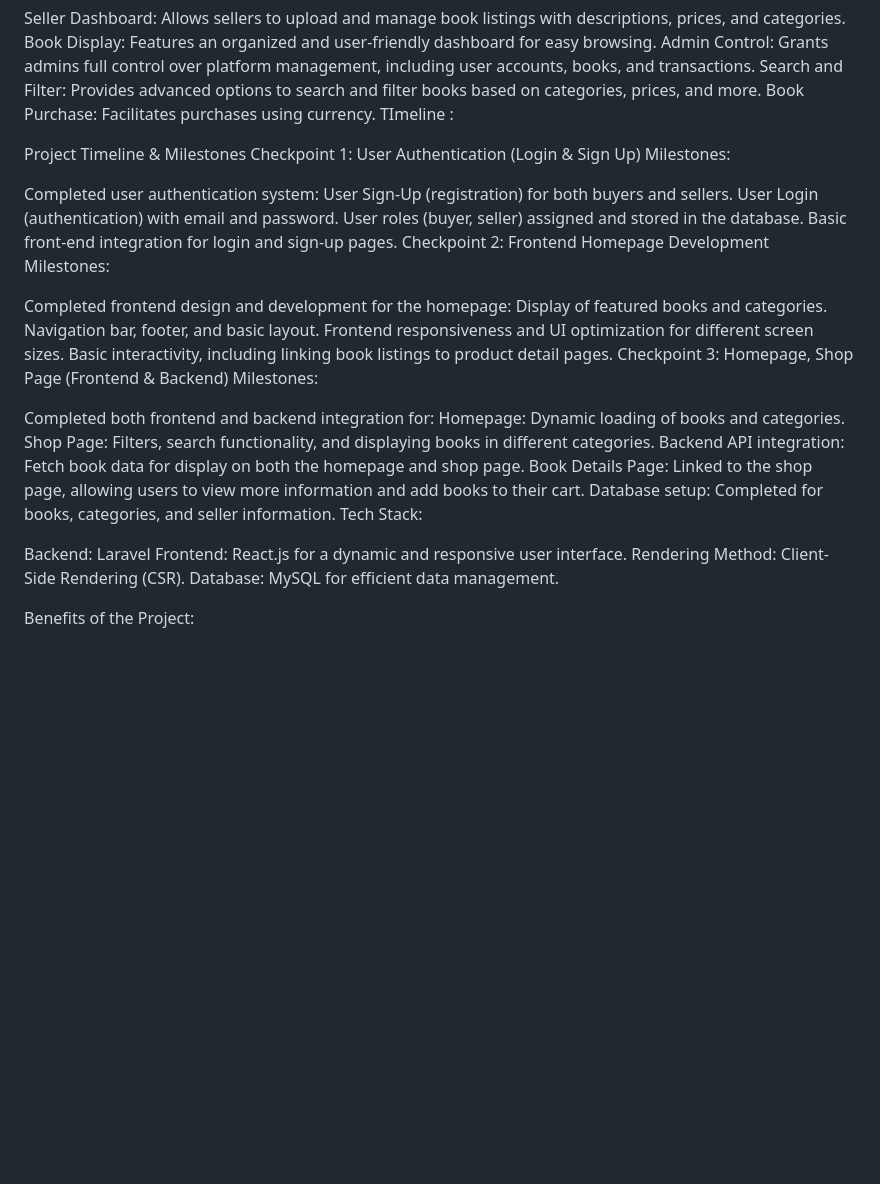
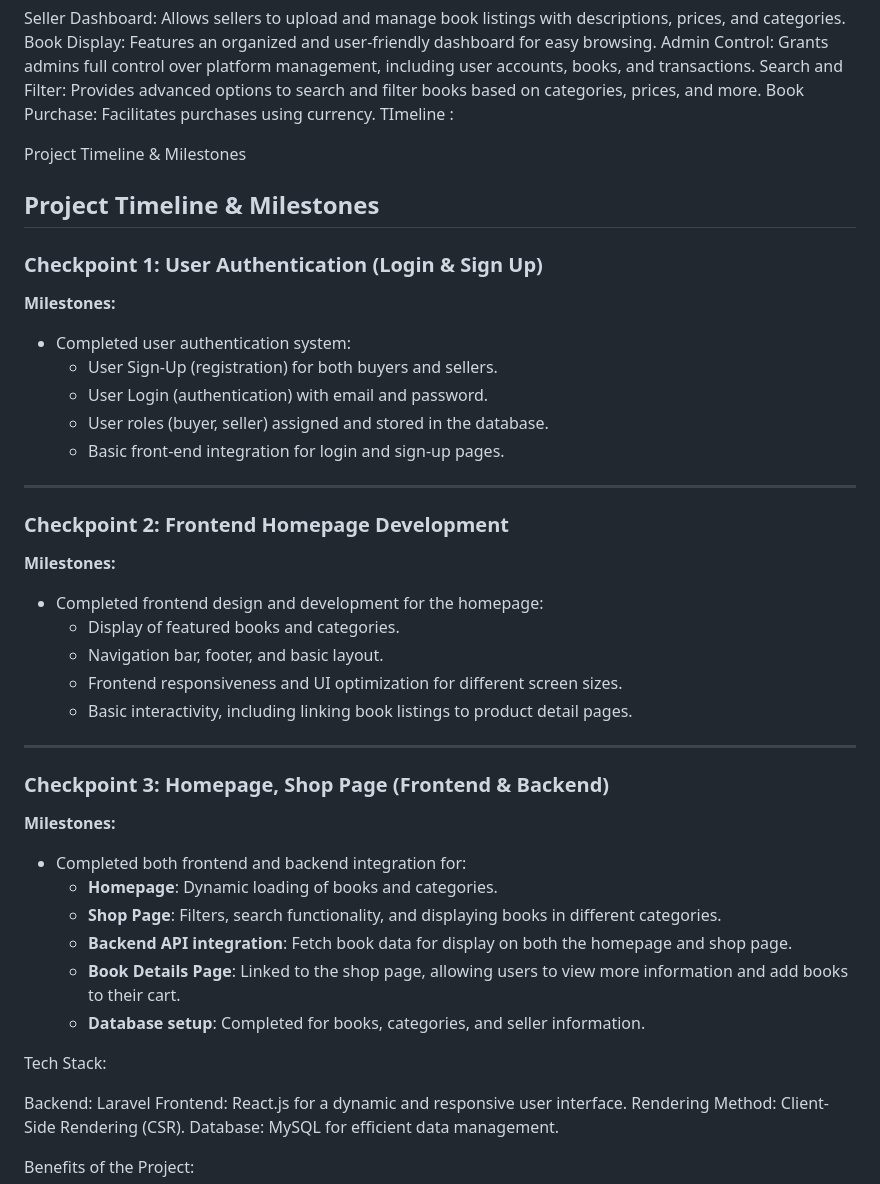
Before and after one commit to jakaria76/BookStore, a Markdown page: README.md, the part around the change. Rendered like a GitHub page; blank space fills up the shorter version.

```diff
--- a/README.md
+++ b/README.md
@@ -35,31 +35,40 @@ Book Purchase: Facilitates purchases using currency.
 TImeline :
 
 Project Timeline & Milestones
-Checkpoint 1: User Authentication (Login & Sign Up)
-Milestones:
+## Project Timeline & Milestones
 
-Completed user authentication system:
-User Sign-Up (registration) for both buyers and sellers.
-User Login (authentication) with email and password.
-User roles (buyer, seller) assigned and stored in the database.
-Basic front-end integration for login and sign-up pages.
-Checkpoint 2: Frontend Homepage Development
-Milestones:
+### Checkpoint 1: User Authentication (Login & Sign Up)
 
-Completed frontend design and development for the homepage:
-Display of featured books and categories.
-Navigation bar, footer, and basic layout.
-Frontend responsiveness and UI optimization for different screen sizes.
-Basic interactivity, including linking book listings to product detail pages.
-Checkpoint 3: Homepage, Shop Page (Frontend & Backend)
-Milestones:
+**Milestones:**
+- Completed user authentication system:
+  - User Sign-Up (registration) for both buyers and sellers.
+  - User Login (authentication) with email and password.
+  - User roles (buyer, seller) assigned and stored in the database.
+  - Basic front-end integration for login and sign-up pages.
 
-Completed both frontend and backend integration for:
-Homepage: Dynamic loading of books and categories.
-Shop Page: Filters, search functionality, and displaying books in different categories.
-Backend API integration: Fetch book data for display on both the homepage and shop page.
-Book Details Page: Linked to the shop page, allowing users to view more information and add books to their cart.
-Database setup: Completed for books, categories, and seller information.
+---
+
+### Checkpoint 2: Frontend Homepage Development
+
+**Milestones:**
+- Completed frontend design and development for the homepage:
+  - Display of featured books and categories.
+  - Navigation bar, footer, and basic layout.
+  - Frontend responsiveness and UI optimization for different screen sizes.
+  - Basic interactivity, including linking book listings to product detail pages.
+
+---
+
+### Checkpoint 3: Homepage, Shop Page (Frontend & Backend)
+
+**Milestones:**
+- Completed both frontend and backend integration for:
+  - **Homepage**: Dynamic loading of books and categories.
+  - **Shop Page**: Filters, search functionality, and displaying books in different categories.
+  - **Backend API integration**: Fetch book data for display on both the homepage and shop page.
+  - **Book Details Page**: Linked to the shop page, allowing users to view more information and add books to their cart.
+  - **Database setup**: Completed for books, categories, and seller information.
+
 Tech Stack:
 
 Backend: Laravel
```
